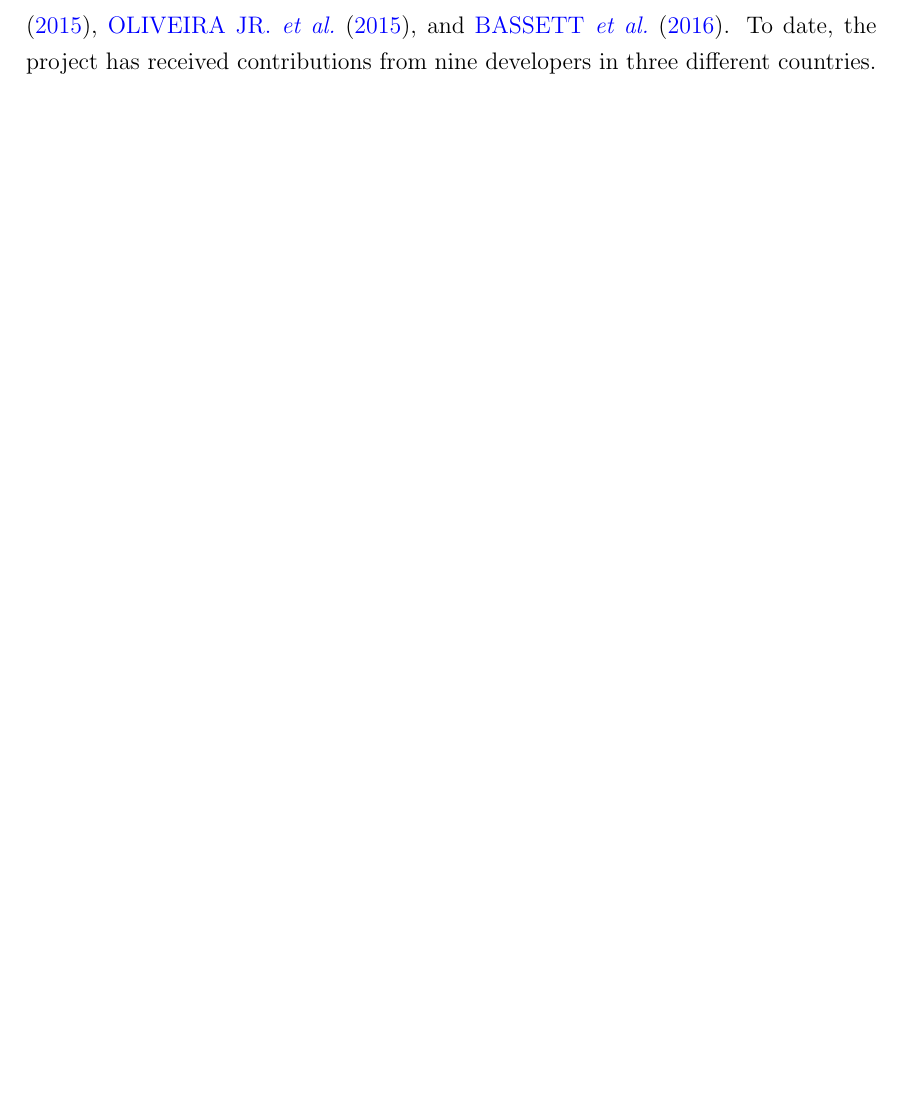
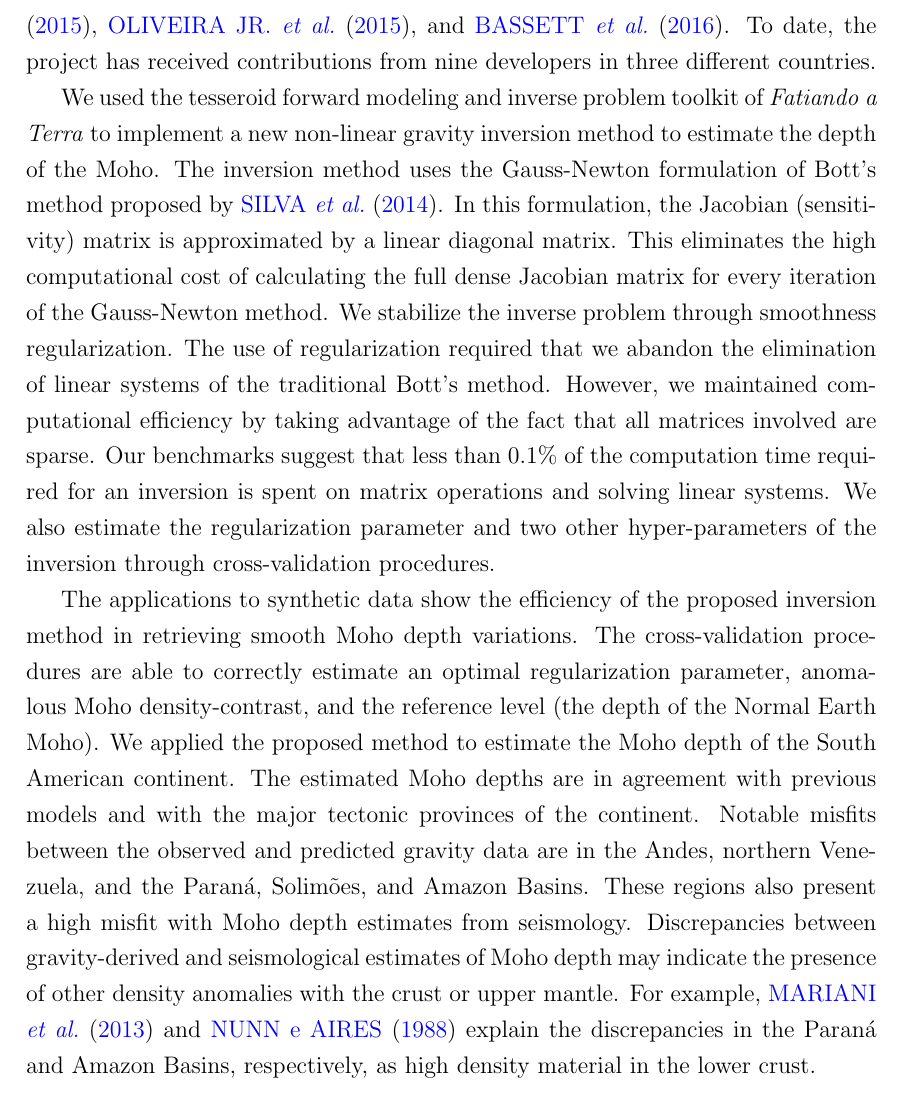
Before and after one commit to leouieda/phd-thesis, a LaTeX thesis (thesis.tex, which reads conclusion.tex): part of page 82 of 91, cut so that both start at the same text, the shorter picture padded with empty space. Compiled offline with pdfLaTeX.

Commit message:
Two paragraphs for the inversion method

```diff
--- a/conclusion.tex
+++ b/conclusion.tex
@@ -46,3 +46,43 @@ The project has been used in scholarly works such as
 \citet{oliveirajr.2015}, and \citet{bassett2016}.
 To date, the project has received contributions from nine developers in three
 different countries.
+
+We used the tesseroid forward modeling and inverse problem toolkit of
+\textit{Fatiando a Terra} to implement a new non-linear gravity inversion
+method to estimate the depth of the Moho.
+The inversion method uses the Gauss-Newton formulation of Bott's method
+proposed by \citet{silva2014}.
+In this formulation, the Jacobian (sensitivity) matrix is approximated by a
+linear diagonal matrix.
+This eliminates the high computational cost of calculating the full dense
+Jacobian matrix for every iteration of the Gauss-Newton method.
+We stabilize the inverse problem through smoothness regularization.
+The use of regularization required that we abandon the elimination of linear
+systems of the traditional Bott's method.
+However, we maintained computational efficiency by taking advantage of the fact
+that all matrices involved are sparse.
+Our benchmarks suggest that less than 0.1\% of the computation time required
+for an inversion is spent on matrix operations and solving linear systems.
+We also estimate the regularization parameter and two other hyper-parameters of
+the inversion through cross-validation procedures.
+
+The applications to synthetic data show the
+efficiency of the proposed inversion method in retrieving smooth Moho depth
+variations.
+The cross-validation procedures are able to correctly estimate an optimal
+regularization parameter, anomalous Moho density-contrast, and the reference
+level (the depth of the Normal Earth Moho).
+We applied the proposed method to estimate the Moho depth of the South American
+continent.
+The estimated Moho depths are in agreement with previous models and with the
+major tectonic provinces of the continent.
+Notable misfits between the observed and predicted gravity data are in the
+Andes, northern Venezuela, and the Paraná, Solimões, and Amazon Basins.
+These regions also present a high misfit with Moho depth estimates from
+seismology.
+Discrepancies between gravity-derived and seismological estimates of Moho depth
+may indicate the presence of other density anomalies with the crust or upper
+mantle.
+For example, \citet{mariani2013} and \citet{nunn1988} explain the discrepancies
+in the Paraná and Amazon Basins, respectively, as high density material in the
+lower crust.
```
